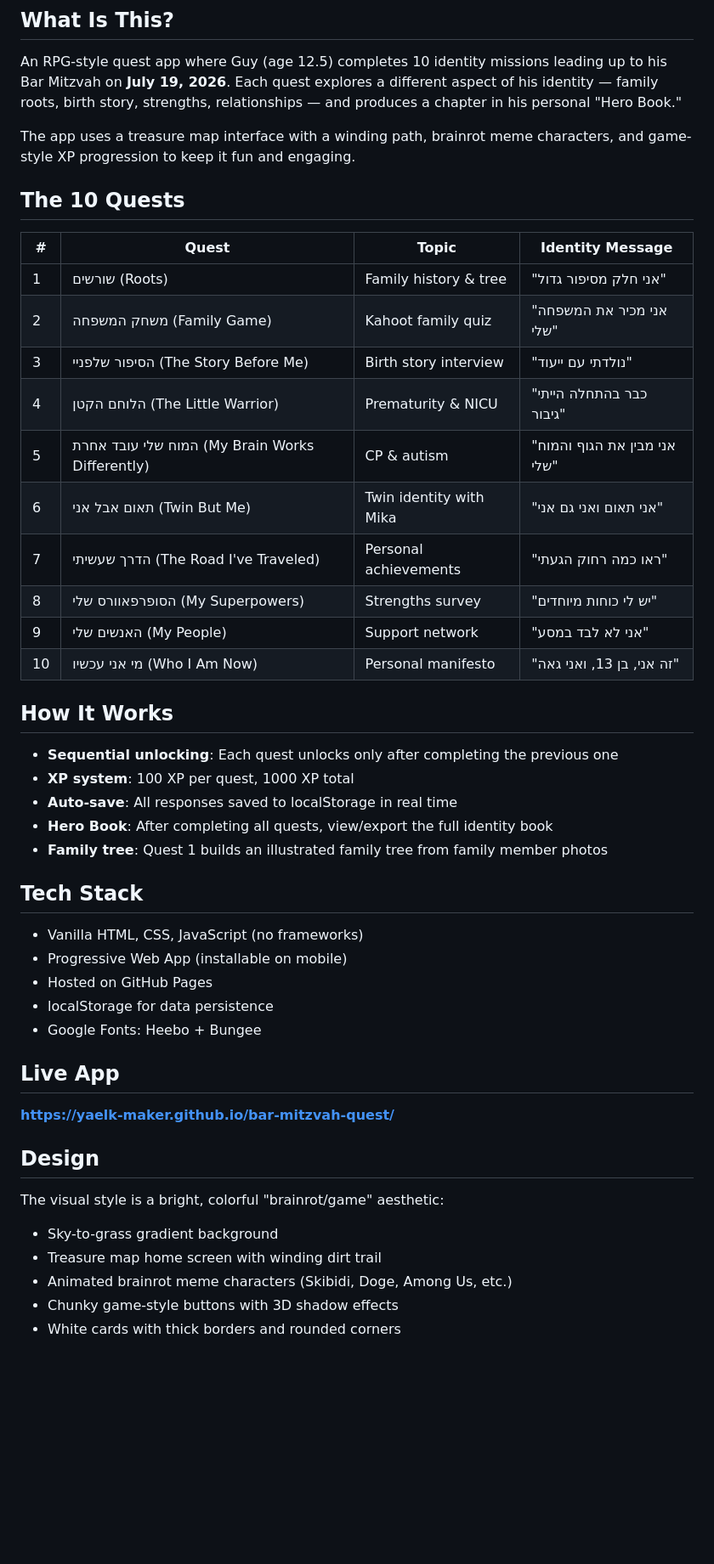
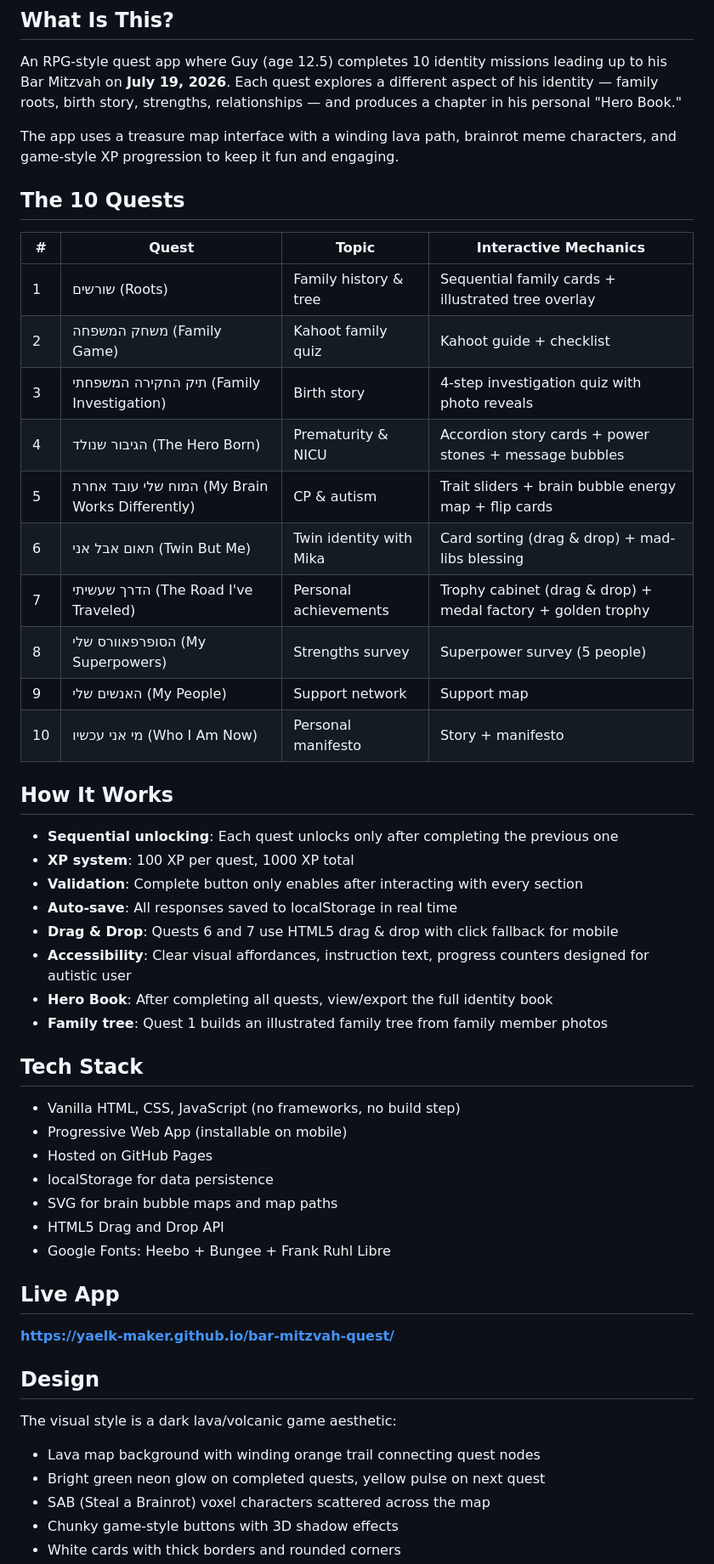
Before and after one commit to yaelk-maker/bar-mitzvah-quest, a Markdown page: README.md, the part around one of its changes. Shown at 85% size. Drawn GitHub-style; blank space fills up the shorter version.

```diff
--- a/README.md
+++ b/README.md
@@ -6,38 +6,43 @@ A gamified Bar Mitzvah identity quest app for Guy, built as a Progressive Web Ap
 
 An RPG-style quest app where Guy (age 12.5) completes 10 identity missions leading up to his Bar Mitzvah on **July 19, 2026**. Each quest explores a different aspect of his identity — family roots, birth story, strengths, relationships — and produces a chapter in his personal "Hero Book."
 
-The app uses a treasure map interface with a winding path, brainrot meme characters, and game-style XP progression to keep it fun and engaging.
+The app uses a treasure map interface with a winding lava path, brainrot meme characters, and game-style XP progression to keep it fun and engaging.
 
 ## The 10 Quests
 
-| # | Quest | Topic | Identity Message |
-|---|-------|-------|-----------------|
-| 1 | שורשים (Roots) | Family history & tree | "אני חלק מסיפור גדול" |
-| 2 | משחק המשפחה (Family Game) | Kahoot family quiz | "אני מכיר את המשפחה שלי" |
-| 3 | הסיפור שלפניי (The Story Before Me) | Birth story interview | "נולדתי עם ייעוד" |
-| 4 | הלוחם הקטן (The Little Warrior) | Prematurity & NICU | "כבר בהתחלה הייתי גיבור" |
-| 5 | המוח שלי עובד אחרת (My Brain Works Differently) | CP & autism | "אני מבין את הגוף והמוח שלי" |
-| 6 | תאום אבל אני (Twin But Me) | Twin identity with Mika | "אני תאום ואני גם אני" |
-| 7 | הדרך שעשיתי (The Road I've Traveled) | Personal achievements | "ראו כמה רחוק הגעתי" |
-| 8 | הסופרפאוורס שלי (My Superpowers) | Strengths survey | "יש לי כוחות מיוחדים" |
-| 9 | האנשים שלי (My People) | Support network | "אני לא לבד במסע" |
-| 10 | מי אני עכשיו (Who I Am Now) | Personal manifesto | "זה אני, בן 13, ואני גאה" |
+| # | Quest | Topic | Interactive Mechanics |
+|---|-------|-------|---------------------|
+| 1 | שורשים (Roots) | Family history & tree | Sequential family cards + illustrated tree overlay |
+| 2 | משחק המשפחה (Family Game) | Kahoot family quiz | Kahoot guide + checklist |
+| 3 | תיק החקירה המשפחתי (Family Investigation) | Birth story | 4-step investigation quiz with photo reveals |
+| 4 | הגיבור שנולד (The Hero Born) | Prematurity & NICU | Accordion story cards + power stones + message bubbles |
+| 5 | המוח שלי עובד אחרת (My Brain Works Differently) | CP & autism | Trait sliders + brain bubble energy map + flip cards |
+| 6 | תאום אבל אני (Twin But Me) | Twin identity with Mika | Card sorting (drag & drop) + mad-libs blessing |
+| 7 | הדרך שעשיתי (The Road I've Traveled) | Personal achievements | Trophy cabinet (drag & drop) + medal factory + golden trophy |
+| 8 | הסופרפאוורס שלי (My Superpowers) | Strengths survey | Superpower survey (5 people) |
+| 9 | האנשים שלי (My People) | Support network | Support map |
+| 10 | מי אני עכשיו (Who I Am Now) | Personal manifesto | Story + manifesto |
 
 ## How It Works
 
 - **Sequential unlocking**: Each quest unlocks only after completing the previous one
 - **XP system**: 100 XP per quest, 1000 XP total
+- **Validation**: Complete button only enables after interacting with every section
 - **Auto-save**: All responses saved to localStorage in real time
+- **Drag & Drop**: Quests 6 and 7 use HTML5 drag & drop with click fallback for mobile
+- **Accessibility**: Clear visual affordances, instruction text, progress counters designed for autistic user
 - **Hero Book**: After completing all quests, view/export the full identity book
 - **Family tree**: Quest 1 builds an illustrated family tree from family member photos
 
 ## Tech Stack
 
-- Vanilla HTML, CSS, JavaScript (no frameworks)
+- Vanilla HTML, CSS, JavaScript (no frameworks, no build step)
 - Progressive Web App (installable on mobile)
 - Hosted on GitHub Pages
 - localStorage for data persistence
-- Google Fonts: Heebo + Bungee
+- SVG for brain bubble maps and map paths
+- HTML5 Drag and Drop API
+- Google Fonts: Heebo + Bungee + Frank Ruhl Libre
 
 ## Live App
 
@@ -45,9 +50,9 @@ The app uses a treasure map interface with a winding path, brainrot meme charact
 
 ## Design
 
-The visual style is a bright, colorful "brainrot/game" aesthetic:
-- Sky-to-grass gradient background
-- Treasure map home screen with winding dirt trail
-- Animated brainrot meme characters (Skibidi, Doge, Among Us, etc.)
+The visual style is a dark lava/volcanic game aesthetic:
+- Lava map background with winding orange trail connecting quest nodes
+- Bright green neon glow on completed quests, yellow pulse on next quest
+- SAB (Steal a Brainrot) voxel characters scattered across the map
 - Chunky game-style buttons with 3D shadow effects
 - White cards with thick borders and rounded corners
```
Also changed, not shown: other parts of README.md (+24 -10 lines), CLAUDE.md (+82 -19 lines).
